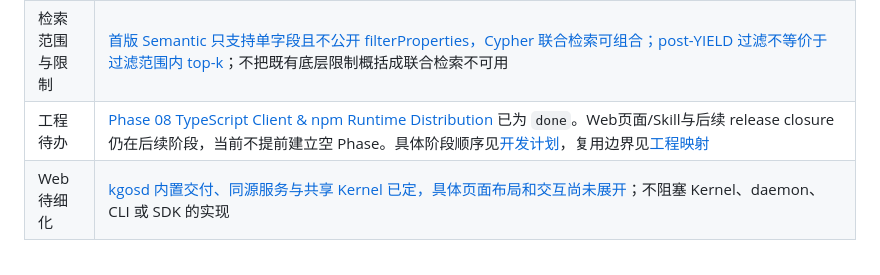
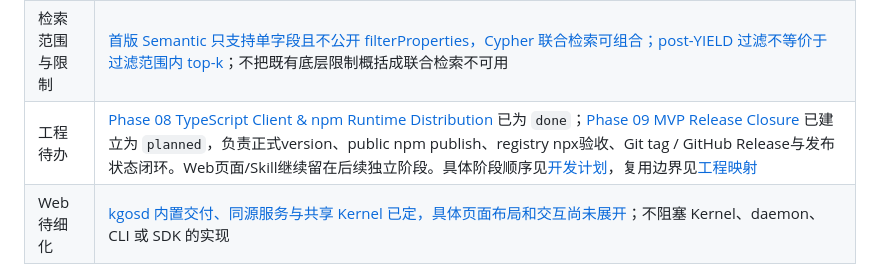
Before and after one commit to bYiyLi/kg-os, a Markdown page: docs/design.md, the part around the change. Rendered like a GitHub page.

```diff
--- a/docs/design.md
+++ b/docs/design.md
@@ -42,7 +42,7 @@ KG OS 不再把全部设计维护在一个超大文件中。`docs/design/` 下
 | 当前实现基线 | Phase 00–08 已完成；Phase 08 已实现 `@kgos/sdk` + TypeScript `@kgos/cli`、显式 `--root`、`init/doctor`、per-root dynamic `kgosd` 与 platform npm Runtime packages，并在 parity 后删除 Go `kg`。实现提交 `aaf249a1f4862887e1fd16bfc44f47cebd6fb5e6` 的本地/fresh-source验收与 GitHub Actions run `36103842748` 四平台 native/package matrix 均成功。状态与完整完成证据由[开发计划](development/README.md)及对应 Phase 文件维护 |
 | 已确认调整 | [D59 Cypher passthrough](design/decisions.md#d59-cypher-passthrough)、[D65 Go runtime](design/decisions.md#d65-go-runtime)、[D66 Lithograph v0.3.0 SQL-only](design/decisions.md#d66-lithograph-v030-sql-only)、[D67–D74](design/decisions.md)、[D75 TypeScript Client](design/decisions.md#d75-typescript-client)、[D76 npm distribution](design/decisions.md#d76-npm-distribution)、[D77 explicit Instance Root](design/decisions.md#d77-explicit-instance-root)。D75只替换D65的CLI语言部分，Go daemon/Kernel/Host继续有效；D76/D77替换D72的软件安装、`KG_HOME/KG_TOKEN`与fixed endpoint部分，保留auto-start与single-token Bearer原则 |
 | 检索范围与限制 | [首版 Semantic 只支持单字段且不公开 filterProperties，Cypher 联合检索可组合；post-YIELD 过滤不等价于过滤范围内 top-k](design/ontology.md#语义索引的首版范围)；不把既有底层限制概括成联合检索不可用 |
-| 工程待办 | [Phase 08 TypeScript Client & npm Runtime Distribution](development/phases/08-typescript-client-npm-runtime.md) 已为 `done`。Web页面/Skill与后续 release closure 仍在后续阶段，当前不提前建立空 Phase。具体阶段顺序见[开发计划](development/README.md)，复用边界见[工程映射](design/implementation.md) |
+| 工程待办 | [Phase 08 TypeScript Client & npm Runtime Distribution](development/phases/08-typescript-client-npm-runtime.md) 已为 `done`；[Phase 09 MVP Release Closure](development/phases/09-mvp-release-closure.md) 已建立为 `planned`，负责正式version、public npm publish、registry npx验收、Git tag / GitHub Release与发布状态闭环。Web页面/Skill继续留在后续独立阶段。具体阶段顺序见[开发计划](development/README.md)，复用边界见[工程映射](design/implementation.md) |
 | Web 待细化 | [kgosd 内置交付、同源服务与共享 Kernel 已定，具体页面布局和交互尚未展开](design/runtime.md#web-交互设计状态)；不阻塞 Kernel、daemon、CLI 或 SDK 的实现 |
 
 **已确认不等于已实现；未实现不等于未设计。** Lithograph 的 Phase / release 状态以 Lithograph 仓库为准，不在 KG OS 复制第二份完成状态。文档示例校验不能代替数据库、真实 loadable extension、SQL streaming 与 cancellation 集成测试。
```
Also changed, not shown: docs/development/README.md (+8 -2 lines), 1 other file.
